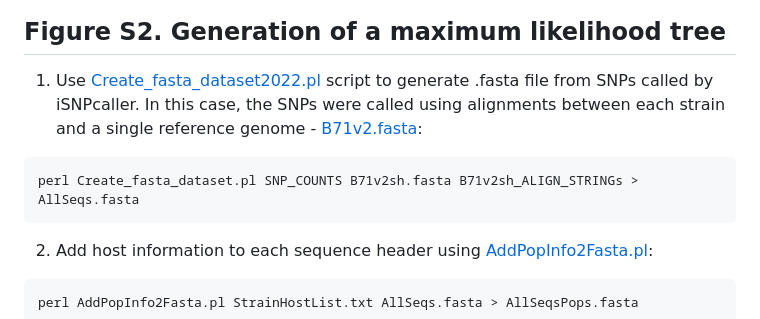
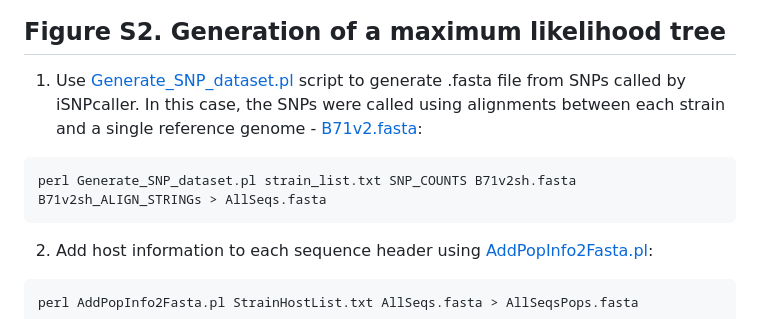
Before and after one commit to drdna/WheatBlast, a Markdown page: PhylogenomicAnalysesEtc.md, the part around the change. GitHub-like rendering.

````diff
--- a/PhylogenomicAnalysesEtc.md
+++ b/PhylogenomicAnalysesEtc.md
@@ -68,9 +68,9 @@ perl Pairwise_matrix_MEGA.pl Poryzae/SNP_COUNTS/SNP_counts_XXXXXXXXXX > SNPcount
 
 ## Figure S2. Generation of a maximum likelihood tree
 
-1. Use [Create_fasta_dataset2022.pl](/scripts/Create_fasta_dataset2022.pl) script to generate .fasta file from SNPs called by iSNPcaller. In this case, the SNPs were called using alignments between each strain and a single reference genome - [B71v2.fasta](https://www.ncbi.nlm.nih.gov/genome/62?genome_assembly_id=1571357):
+1. Use [Generate_SNP_dataset.pl](/scripts/Generate_SNP_dataset.pl) script to generate .fasta file from SNPs called by iSNPcaller. In this case, the SNPs were called using alignments between each strain and a single reference genome - [B71v2.fasta](https://www.ncbi.nlm.nih.gov/genome/62?genome_assembly_id=1571357):
 ```bash
-perl Create_fasta_dataset.pl SNP_COUNTS B71v2sh.fasta B71v2sh_ALIGN_STRINGs > AllSeqs.fasta
+perl Generate_SNP_dataset.pl strain_list.txt SNP_COUNTS B71v2sh.fasta B71v2sh_ALIGN_STRINGs > AllSeqs.fasta
 ```
 2. Add host information to each sequence header using [AddPopInfo2Fasta.pl](/scripts/AddPopInfo2Fasta.pl):
 ```bash
````
